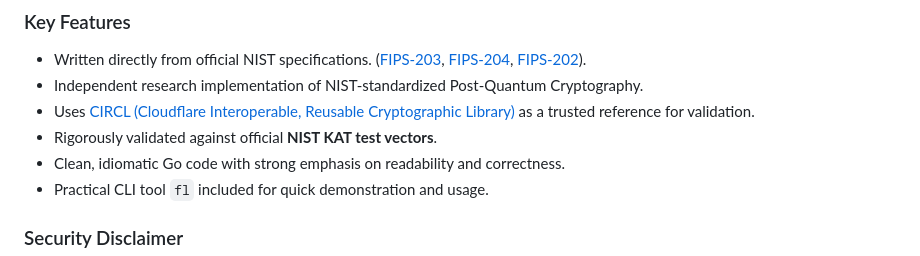
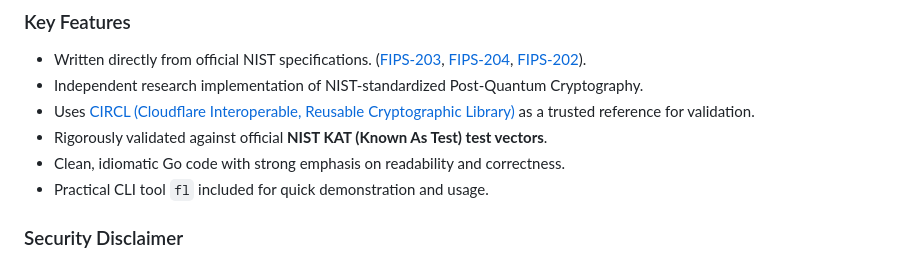
Before and after one commit to Deeptiman/forgelattice, a Markdown page: README.md, the part around the change. GitHub-like rendering.

```diff
--- a/README.md
+++ b/README.md
@@ -13,7 +13,7 @@ NIST standardized PQC algorithms, designed as a **software service layer** for l
 - Written directly from official NIST specifications. ([FIPS-203](https://pq-crystals.org/kyber/data/kyber-specification-round3.pdf), [FIPS-204](https://nvlpubs.nist.gov/nistpubs/FIPS/NIST.FIPS.204.pdf), [FIPS-202](https://nvlpubs.nist.gov/nistpubs/fips/nist.fips.202.pdf)).
 - Independent research implementation of NIST-standardized Post-Quantum Cryptography.
 - Uses [CIRCL (Cloudflare Interoperable, Reusable Cryptographic Library)](https://github.com/cloudflare/circl) as a trusted reference for validation.
-- Rigorously validated against official **NIST KAT test vectors**.
+- Rigorously validated against official **NIST KAT (Known As Test) test vectors**.
 - Clean, idiomatic Go code with strong emphasis on readability and correctness.
 - Practical CLI tool `fl` included for quick demonstration and usage.
 
```
